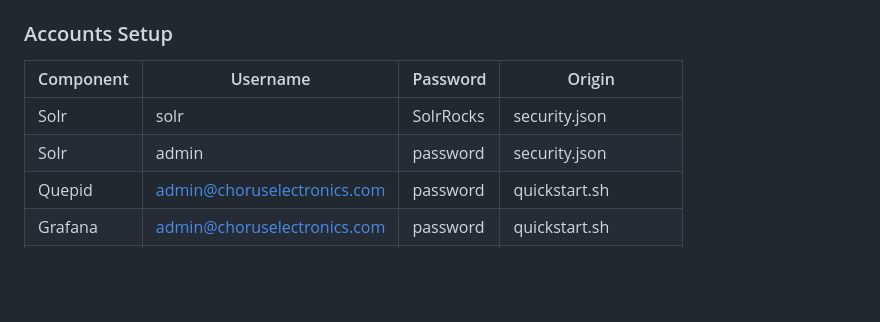
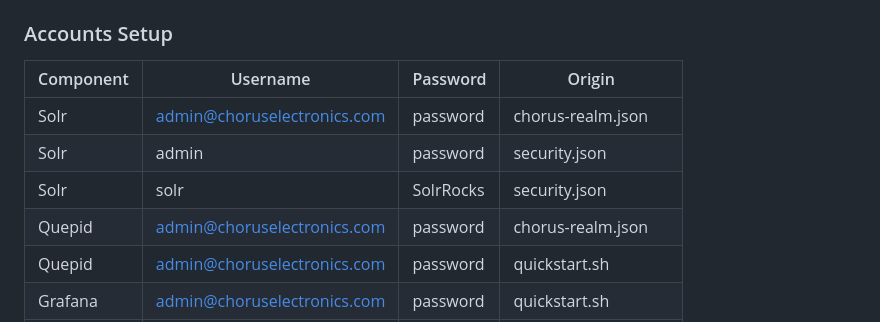
Before and after one commit to DonGroovy1120/ecorous, a Markdown page: TECHNICAL_DETAILS.md, the part around the change. Rendered like a GitHub page; blank space fills up the shorter version.

Commit message:
hey, quepid also now picks up openid!

```diff
--- a/TECHNICAL_DETAILS.md
+++ b/TECHNICAL_DETAILS.md
@@ -2,8 +2,10 @@
 
 | Component | Username                    | Password  | Origin             |
 |-----------|-----------------------------|-----------|--------------------|
+| Solr      | admin@choruselectronics.com | password  | chorus-realm.json  |
+| Solr      | admin                       | password  | security.json      |
 | Solr      | solr                        | SolrRocks | security.json      |
-| Solr      | admin                       | password  | security.json      |
+| Quepid    | admin@choruselectronics.com | password  | chorus-realm.json      |
 | Quepid    | admin@choruselectronics.com | password  | quickstart.sh      |
 | Grafana   | admin@choruselectronics.com | password  | quickstart.sh      |
 | Keycloak  | admin                       | password  | docker-compose.yml |
```
